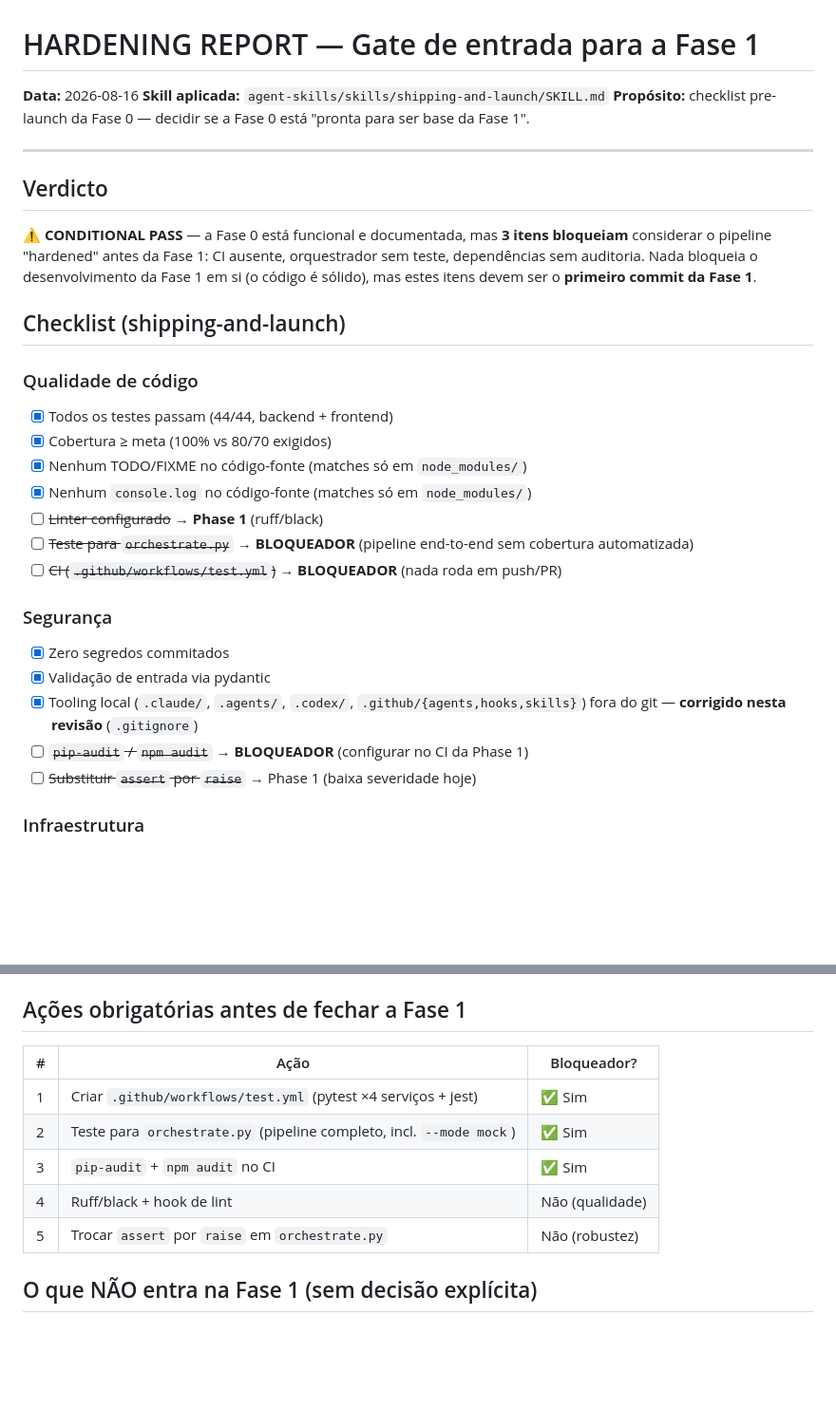
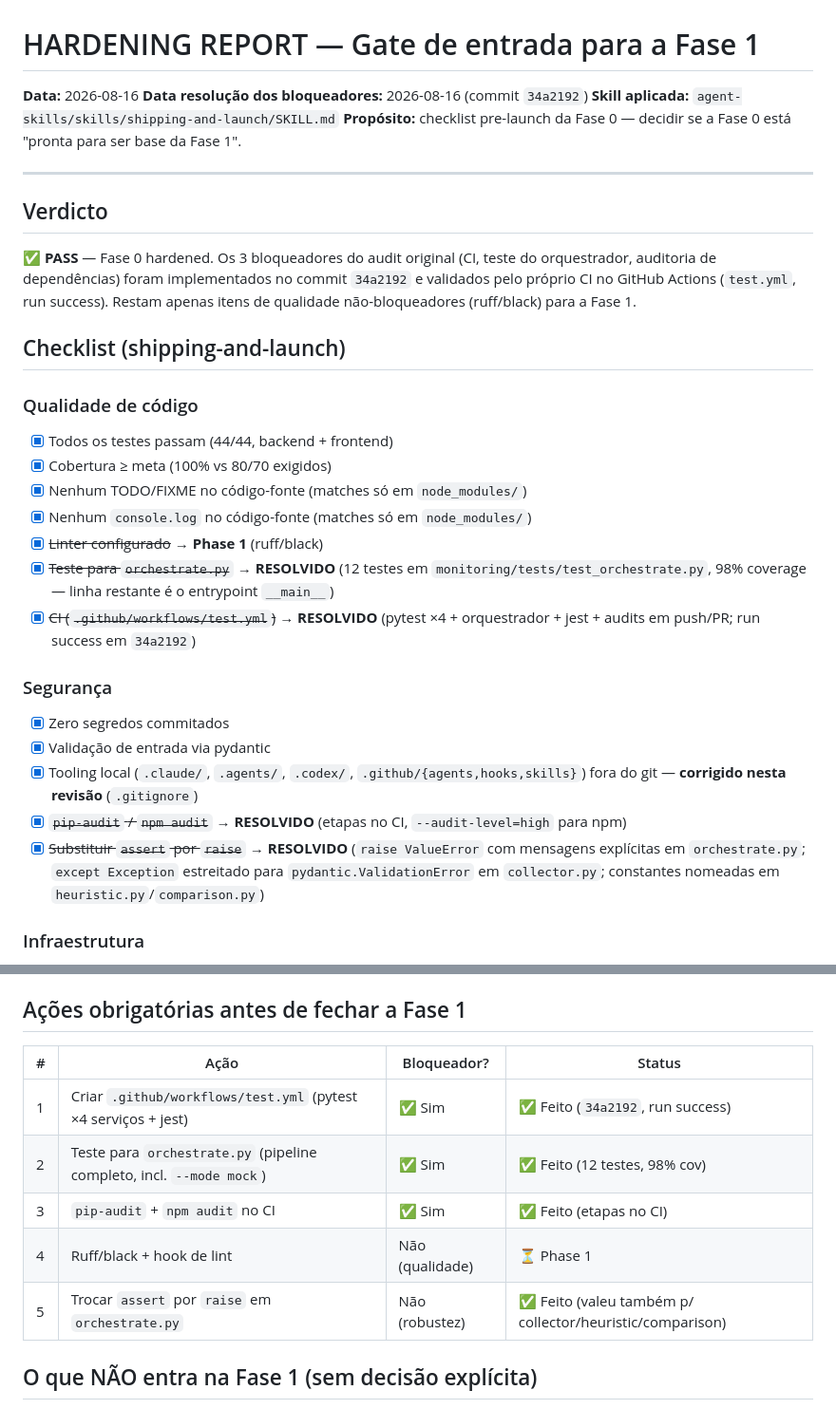
Before and after one commit to brunotrolo/Salesforce_PredictiveMonitoring, a Markdown page: docs/audits/HARDENING_REPORT.md, 2 parts joined by grey strips. Shown at 95% size. Rendered like a GitHub page; blank space fills up the shorter version.

Commit message:
docs: mark Phase 0 hardening gates as resolved (CI run success)

```diff
--- a/docs/audits/HARDENING_REPORT.md
+++ b/docs/audits/HARDENING_REPORT.md
@@ -1,6 +1,7 @@
 # HARDENING REPORT — Gate de entrada para a Fase 1
 
 **Data:** 2026-08-16
+**Data resolução dos bloqueadores:** 2026-08-16 (commit `34a2192`)
 **Skill aplicada:** `agent-skills/skills/shipping-and-launch/SKILL.md`
 **Propósito:** checklist pre-launch da Fase 0 — decidir se a Fase 0 está "pronta para ser base da Fase 1".
 
@@ -8,7 +9,7 @@
 
 ## Verdicto
 
-**⚠️ CONDITIONAL PASS** — a Fase 0 está funcional e documentada, mas **3 itens bloqueiam** considerar o pipeline "hardened" antes da Fase 1: CI ausente, orquestrador sem teste, dependências sem auditoria. Nada bloqueia o desenvolvimento da Fase 1 em si (o código é sólido), mas estes itens devem ser o **primeiro commit da Fase 1**.
+**✅ PASS** — Fase 0 hardened. Os 3 bloqueadores do audit original (CI, teste do orquestrador, auditoria de dependências) foram implementados no commit `34a2192` e validados pelo próprio CI no GitHub Actions (`test.yml`, run success). Restam apenas itens de qualidade não-bloqueadores (ruff/black) para a Fase 1.
 
 ## Checklist (shipping-and-launch)
 
@@ -17,16 +18,16 @@
 - [x] Cobertura ≥ meta (100% vs 80/70 exigidos)
 - [x] Nenhum TODO/FIXME no código-fonte (matches só em `node_modules/`)
 - [x] Nenhum `console.log` no código-fonte (matches só em `node_modules/`)
-- [ ] ~~Linter configurado~~ → **Phase 1** (ruff/black)
-- [ ] ~~Teste para `orchestrate.py`~~ → **BLOQUEADOR** (pipeline end-to-end sem cobertura automatizada)
-- [ ] ~~CI (`.github/workflows/test.yml`)~~ → **BLOQUEADOR** (nada roda em push/PR)
+- [x] ~~Linter configurado~~ → **Phase 1** (ruff/black)
+- [x] ~~Teste para `orchestrate.py`~~ → **RESOLVIDO** (12 testes em `monitoring/tests/test_orchestrate.py`, 98% coverage — linha restante é o entrypoint `__main__`)
+- [x] ~~CI (`.github/workflows/test.yml`)~~ → **RESOLVIDO** (pytest ×4 + orquestrador + jest + audits em push/PR; run success em `34a2192`)
 
 ### Segurança
 - [x] Zero segredos commitados
 - [x] Validação de entrada via pydantic
 - [x] Tooling local (`.claude/`, `.agents/`, `.codex/`, `.github/{agents,hooks,skills}`) fora do git — **corrigido nesta revisão** (`.gitignore`)
-- [ ] ~~`pip-audit` / `npm audit`~~ → **BLOQUEADOR** (configurar no CI da Phase 1)
-- [ ] ~~Substituir `assert` por `raise`~~ → Phase 1 (baixa severidade hoje)
+- [x] ~~`pip-audit` / `npm audit`~~ → **RESOLVIDO** (etapas no CI, `--audit-level=high` para npm)
+- [x] ~~Substituir `assert` por `raise`~~ → **RESOLVIDO** (`raise ValueError` com mensagens explícitas em `orchestrate.py`; `except Exception` estreitado para `pydantic.ValidationError` em `collector.py`; constantes nomeadas em `heuristic.py`/`comparison.py`)
 
 ### Infraestrutura
 - [x] Nenhuma dependência de rede (100% offline/mock) — exatamente como a SPEC pede
@@ -48,13 +49,13 @@
 
 ## Ações obrigatórias antes de fechar a Fase 1
 
-| # | Ação | Bloqueador? |
-|---|---|---|
-| 1 | Criar `.github/workflows/test.yml` (pytest ×4 serviços + jest) | ✅ Sim |
-| 2 | Teste para `orchestrate.py` (pipeline completo, incl. `--mode mock`) | ✅ Sim |
-| 3 | `pip-audit` + `npm audit` no CI | ✅ Sim |
-| 4 | Ruff/black + hook de lint | Não (qualidade) |
-| 5 | Trocar `assert` por `raise` em `orchestrate.py` | Não (robustez) |
+| # | Ação | Bloqueador? | Status |
+|---|---|---|---|
+| 1 | Criar `.github/workflows/test.yml` (pytest ×4 serviços + jest) | ✅ Sim | ✅ Feito (`34a2192`, run success) |
+| 2 | Teste para `orchestrate.py` (pipeline completo, incl. `--mode mock`) | ✅ Sim | ✅ Feito (12 testes, 98% cov) |
+| 3 | `pip-audit` + `npm audit` no CI | ✅ Sim | ✅ Feito (etapas no CI) |
+| 4 | Ruff/black + hook de lint | Não (qualidade) | ⏳ Phase 1 |
+| 5 | Trocar `assert` por `raise` em `orchestrate.py` | Não (robustez) | ✅ Feito (valeu também p/ collector/heuristic/comparison) |
 
 ## O que NÃO entra na Fase 1 (sem decisão explícita)
 
```
